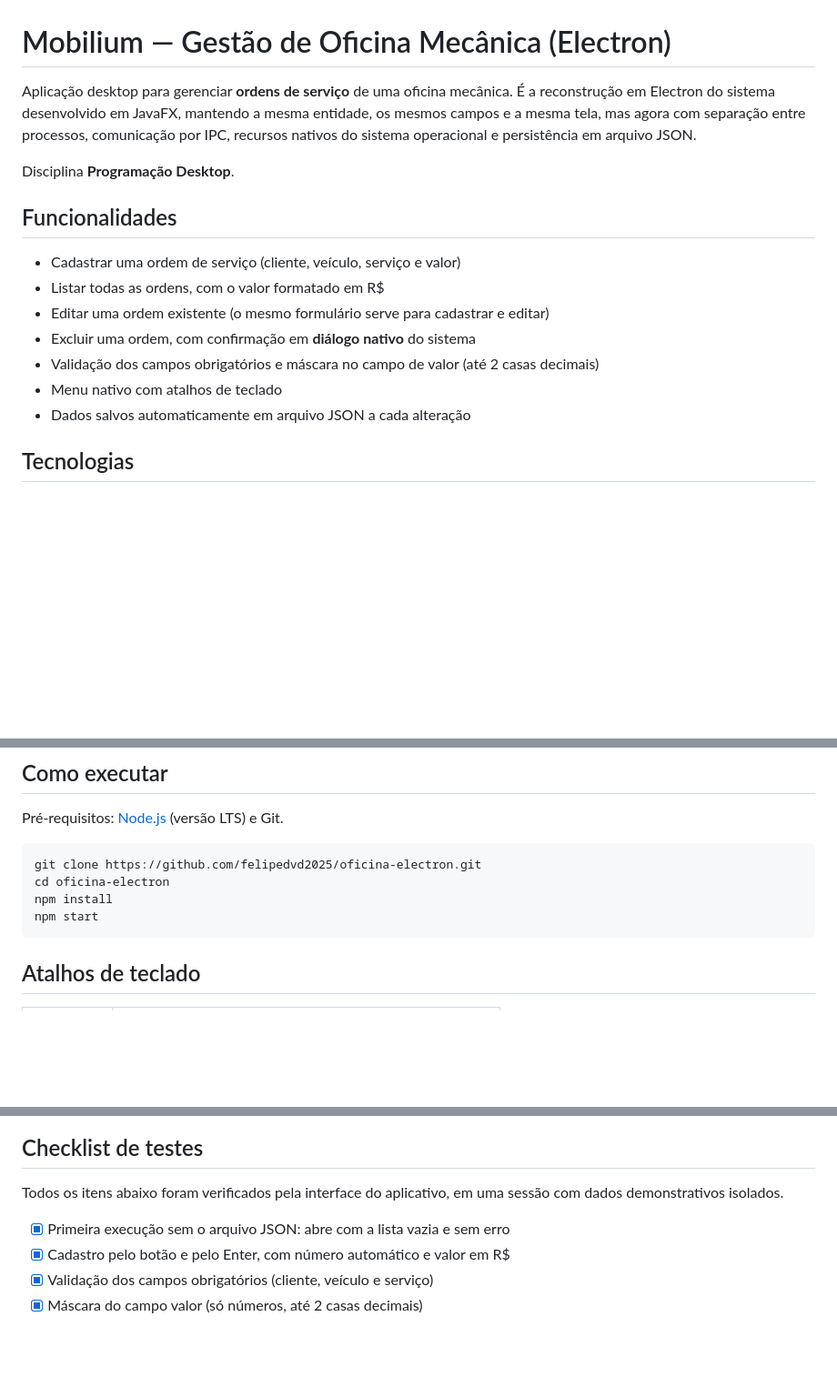
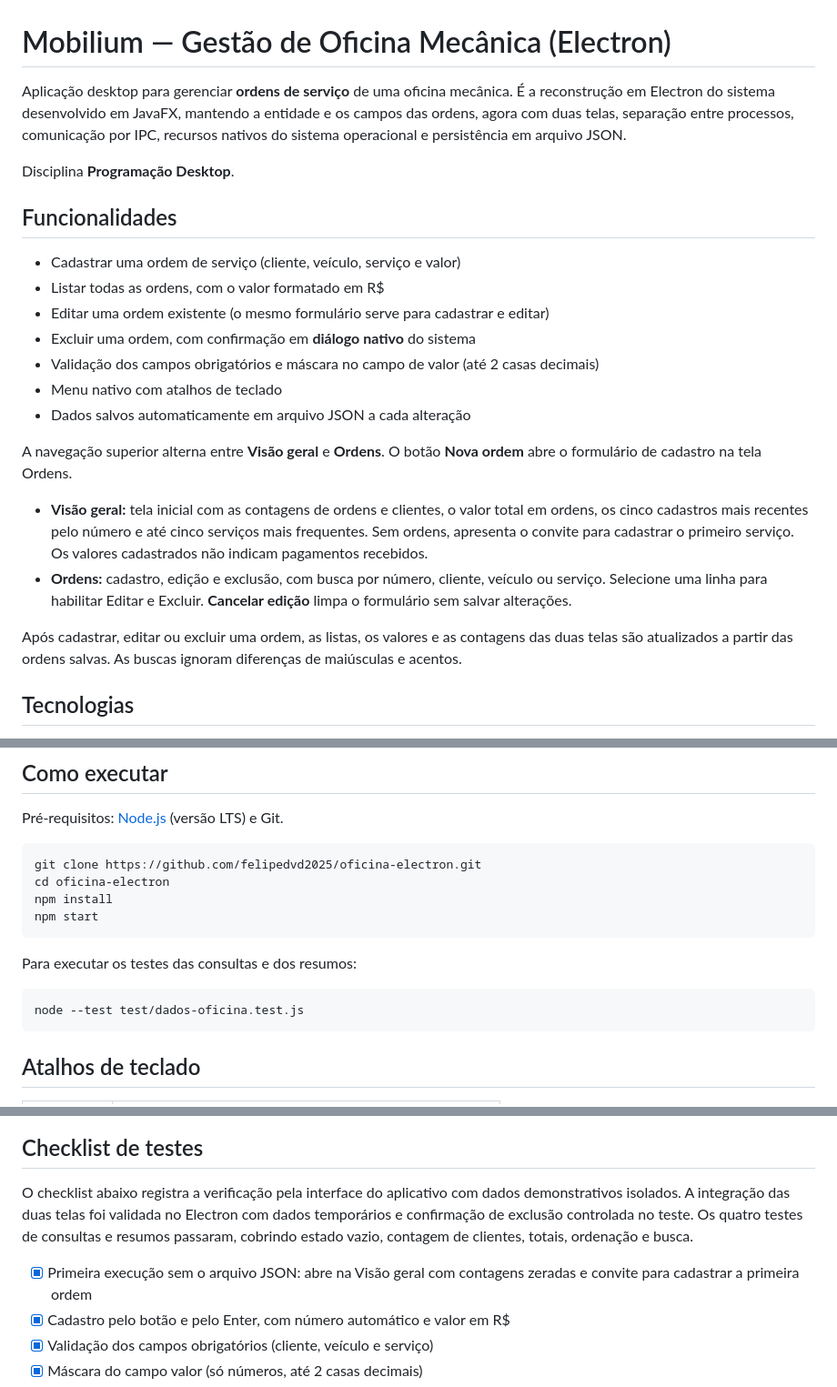
Before and after one commit to felipedvd2025/oficina-electron, a Markdown page: README.md, 3 parts joined by grey strips. Shown at 91% size. Drawn GitHub-style; blank space fills up the shorter version.

````diff
--- a/README.md
+++ b/README.md
@@ -1,7 +1,7 @@
 # Mobilium — Gestão de Oficina Mecânica (Electron)
 
 Aplicação desktop para gerenciar **ordens de serviço** de uma oficina mecânica.
-É a reconstrução em Electron do sistema desenvolvido em JavaFX, mantendo a mesma entidade, os mesmos campos e a mesma tela, mas agora com separação entre processos, comunicação por IPC, recursos nativos do sistema operacional e persistência em arquivo JSON.
+É a reconstrução em Electron do sistema desenvolvido em JavaFX, mantendo a entidade e os campos das ordens, agora com duas telas, separação entre processos, comunicação por IPC, recursos nativos do sistema operacional e persistência em arquivo JSON.
 
 Disciplina **Programação Desktop**.
 
@@ -14,6 +14,13 @@ Disciplina **Programação Desktop**.
 - Validação dos campos obrigatórios e máscara no campo de valor (até 2 casas decimais)
 - Menu nativo com atalhos de teclado
 - Dados salvos automaticamente em arquivo JSON a cada alteração
+
+A navegação superior alterna entre **Visão geral** e **Ordens**. O botão **Nova ordem** abre o formulário de cadastro na tela Ordens.
+
+- **Visão geral:** tela inicial com as contagens de ordens e clientes, o valor total em ordens, os cinco cadastros mais recentes pelo número e até cinco serviços mais frequentes. Sem ordens, apresenta o convite para cadastrar o primeiro serviço. Os valores cadastrados não indicam pagamentos recebidos.
+- **Ordens:** cadastro, edição e exclusão, com busca por número, cliente, veículo ou serviço. Selecione uma linha para habilitar Editar e Excluir. **Cancelar edição** limpa o formulário sem salvar alterações.
+
+Após cadastrar, editar ou excluir uma ordem, as listas, os valores e as contagens das duas telas são atualizados a partir das ordens salvas. As buscas ignoram diferenças de maiúsculas e acentos.
 
 ## Tecnologias
 
@@ -30,6 +37,12 @@ git clone https://github.com/felipedvd2025/oficina-electron.git
 cd oficina-electron
 npm install
 npm start
+```
+
+Para executar os testes das consultas e dos resumos:
+
+```bash
+node --test test/dados-oficina.test.js
 ```
 
 ## Atalhos de teclado
@@ -100,9 +120,9 @@ A comunicação tela → principal usa `ipcRenderer.invoke` / `ipcMain.handle`.
 
 ## Checklist de testes
 
-Todos os itens abaixo foram verificados pela interface do aplicativo, em uma sessão com dados demonstrativos isolados.
+O checklist abaixo registra a verificação pela interface do aplicativo com dados demonstrativos isolados. A integração das duas telas foi validada no Electron com dados temporários e confirmação de exclusão controlada no teste. Os quatro testes de consultas e resumos passaram, cobrindo estado vazio, contagem de clientes, totais, ordenação e busca.
 
-- [x] Primeira execução sem o arquivo JSON: abre com a lista vazia e sem erro
+- [x] Primeira execução sem o arquivo JSON: abre na Visão geral com contagens zeradas e convite para cadastrar a primeira ordem
 - [x] Cadastro pelo botão e pelo Enter, com número automático e valor em R$
 - [x] Validação dos campos obrigatórios (cliente, veículo e serviço)
 - [x] Máscara do campo valor (só números, até 2 casas decimais)
````
Also changed, not shown: other parts of README.md (+13 -6 lines), docs/visao-geral.png (added), 5 other files.
